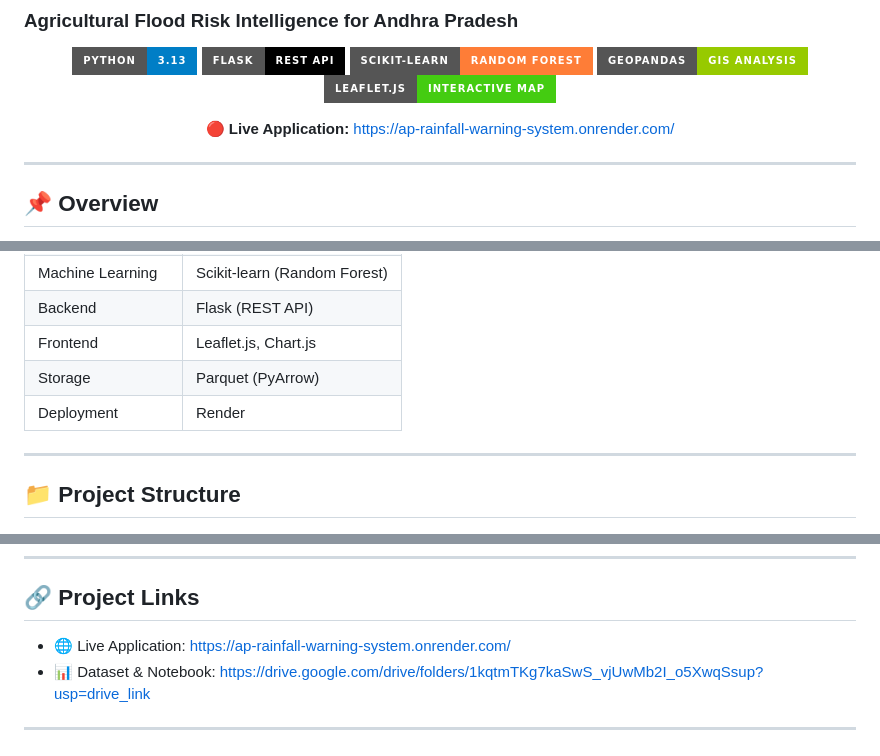
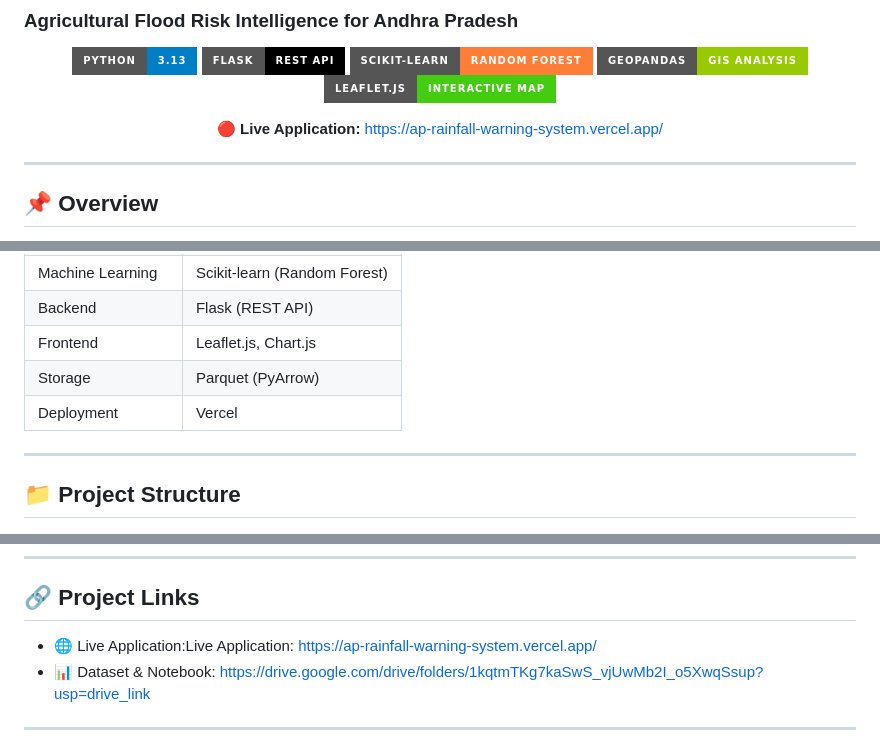
Before and after one commit to Kunalx30/AP-Rainfall-Warning-System, a Markdown page: README.md, 3 parts joined by grey strips. Drawn GitHub-style; badges without logos.

Commit message:
Change live app URL and deployment to Vercel
Updated live application URL and deployment platform in README.

```diff
--- a/README.md
+++ b/README.md
@@ -11,7 +11,7 @@
 ![Leaflet](https://img.shields.io/badge/Leaflet.js-Interactive%20Map-brightgreen?style=for-the-badge\&logo=leaflet\&logoColor=white)
 
 🔴 **Live Application:**
-https://ap-rainfall-warning-system.onrender.com/
+https://ap-rainfall-warning-system.vercel.app/
 
 </div>
 
@@ -53,7 +53,7 @@ It classifies villages into risk levels and supports **data-driven decision-maki
 | Backend             | Flask (REST API)             |
 | Frontend            | Leaflet.js, Chart.js         |
 | Storage             | Parquet (PyArrow)            |
-| Deployment          | Render                       |
+| Deployment          | Vercel                       |
 
 ---
 
@@ -149,7 +149,7 @@ Focused on building real-world, data-driven solutions
 
 ## 🔗 Project Links
 
-* 🌐 Live Application: https://ap-rainfall-warning-system.onrender.com/
+* 🌐 Live Application:Live Application: https://ap-rainfall-warning-system.vercel.app/
 * 📊 Dataset & Notebook: https://drive.google.com/drive/folders/1kqtmTKg7kaSwS_vjUwMb2I_o5XwqSsup?usp=drive_link
 
 ---
```
